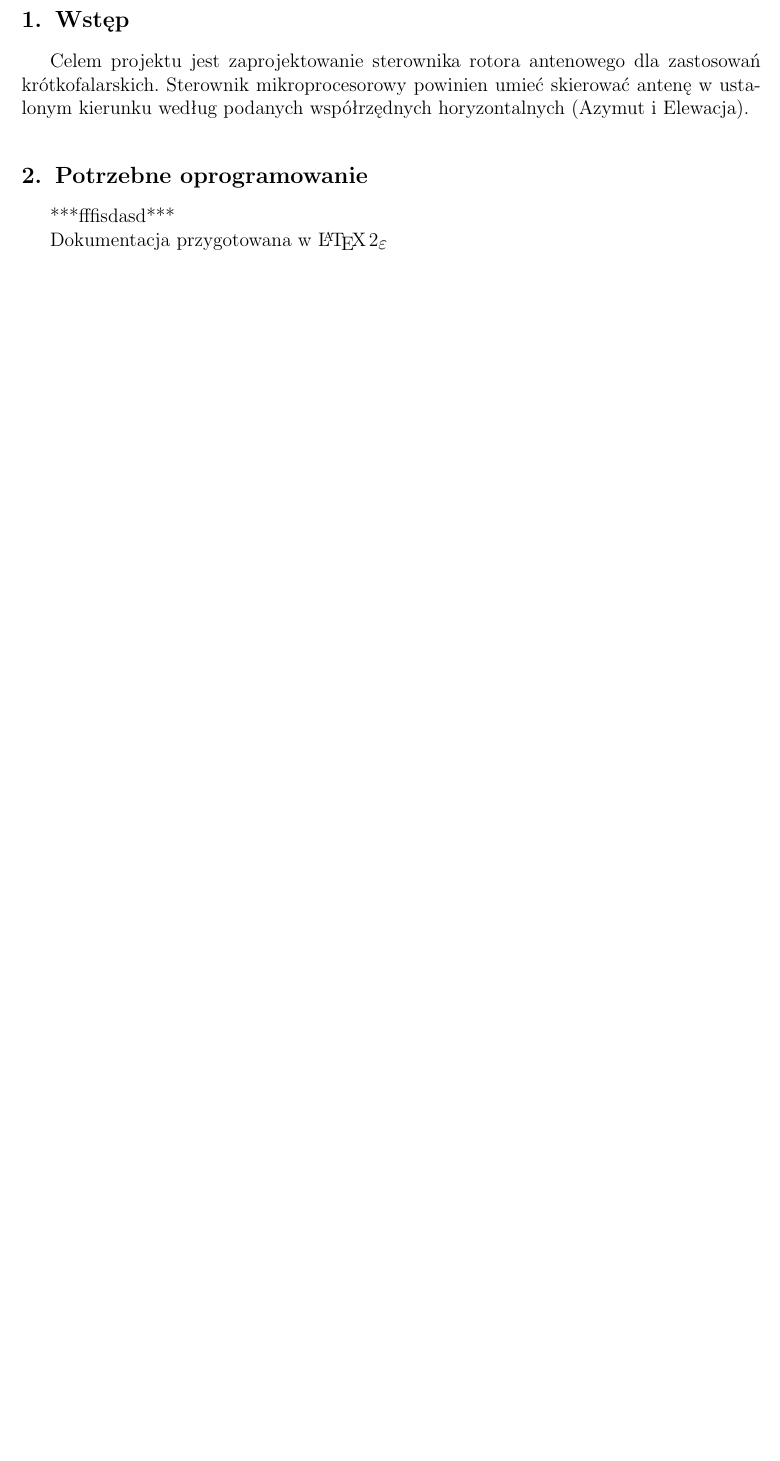
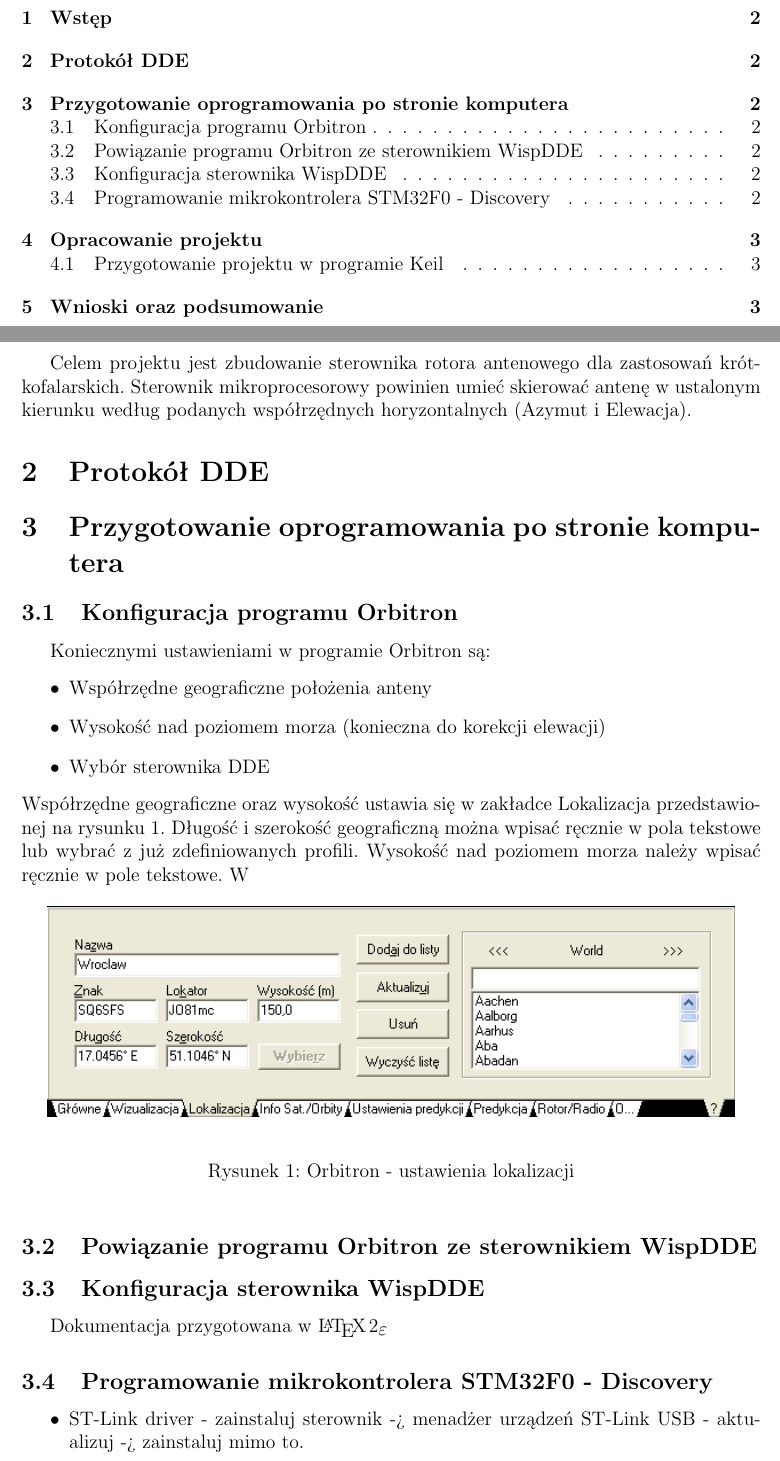
Before and after one commit to szwagier90/SatelliteTracker, a LaTeX document (Dokumentacja/Doc.tex): part of page 2 of 2 before the commit and two parts of pages 2 and 3 of 4 after it, the two joined at a grey line, cut so that both start at the same text, the shorter picture padded with empty space. Compiled offline with pdfLaTeX.

Commit message:
Doc.tex, screen1, st-link_driver
Doc.tex
- document style mwart -> article
- usepackage indentfirst

```diff
--- a/Dokumentacja/Doc.tex
+++ b/Dokumentacja/Doc.tex
@@ -13,10 +19,33 @@
 	\section{Wstęp}
-	Celem projektu jest zaprojektowanie sterownika rotora antenowego dla zastosowań krótkofalarskich. Sterownik mikroprocesorowy powinien umieć skierować antenę w ustalonym kierunku według podanych współrzędnych horyzontalnych (Azymut i Elewacja).
+	Celem projektu jest zbudowanie sterownika rotora antenowego dla zastosowań krótkofalarskich. Sterownik mikroprocesorowy powinien umieć skierować antenę w ustalonym kierunku według podanych współrzędnych horyzontalnych (Azymut i Elewacja).
 
-	\section{Potrzebne oprogramowanie}
-	***fffisdasd***
+	\section{Protokół DDE}
+
+	\section{Przygotowanie oprogramowania po stronie komputera}
+
+		\subsection{Konfiguracja programu Orbitron}
+		Koniecznymi ustawieniami w programie Orbitron są:
+		\begin{itemize}
+			\item Współrzędne geograficzne położenia anteny
+			\item Wysokość nad poziomem morza (konieczna do korekcji elewacji)
+			\item Wybór sterownika DDE
+		\end{itemize}
+		Współrzędne geograficzne oraz wysokość ustawia się w zakładce Lokalizacja przedstawionej na rysunku~\ref{fig:location_settings}. Długość i szerokość geograficzną można wpisać ręcznie w pola tekstowe lub wybrać z już zdefiniowanych profili. Wysokość nad poziomem morza należy wpisać ręcznie w pole tekstowe. W
+		\begin{figure}[!htb]
+			\begin{center}
+				\includegraphics[scale=0.7]{screen1}
+			\end{center}
+			\caption{Orbitron - ustawienia lokalizacji}
+			\label{fig:location_settings}
+		\end{figure}
+
+		\subsection{Powiązanie programu Orbitron ze sterownikiem WispDDE}
+		\subsection{Konfiguracja sterownika WispDDE}
 
 	Dokumentacja przygotowana w \LaTeXe
 
-	\section{Przygotowanie projektu w programie Keil}
-	Pierwszym ważnym krokiem jest stworzenie kompilującego się pustego projektu zawierającego wszystkie potrzebne biblioteki. Po uruchomieniu programu zobaczymy puste okna.
+
+		\subsection{Programowanie mikrokontrolera STM32F0 - Discovery}
+		\begin{itemize}
+			\item ST-Link driver - zainstaluj sterownik -> menadżer urządzeń ST-Link USB - aktualizuj -> zainstaluj mimo to.
+		\end{itemize}
```
Also changed, not shown: Dokumentacja/screen1.PNG (added), Dokumentacja/Doc.tex (15 more changed lines), 6 other files.
